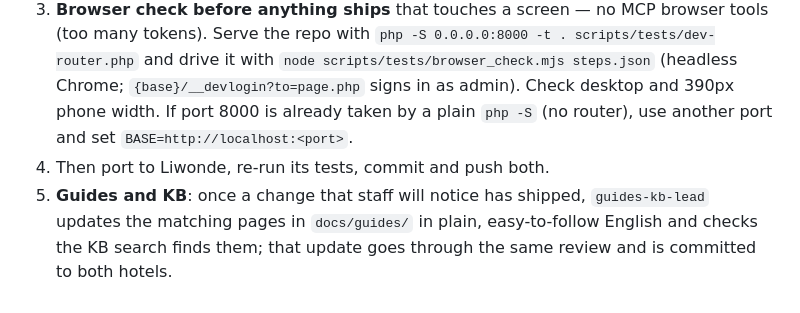
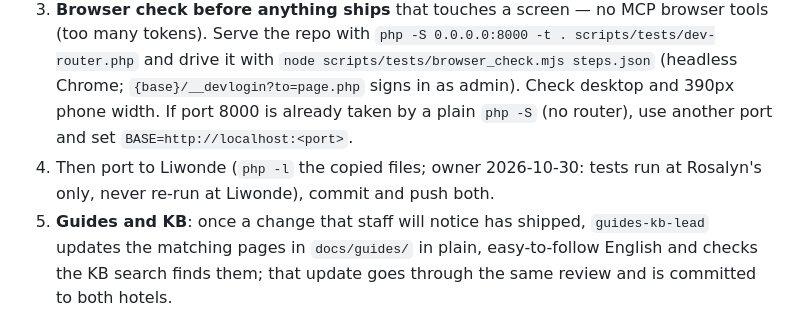
Before and after one commit to papauri/Liwonde_Sun_Hotel_2026, a Markdown page: .claude/DEPARTMENTS.md, the part around the change. Rendered like a GitHub page.

Commit message:
Rules: tests run at Rosalyn's only, Liwonde gets the port + php -l (owner); park CI test idea
Co-Authored-By: Claude Opus 5.5 <noreply@anthropic.com>

```diff
--- a/.claude/DEPARTMENTS.md
+++ b/.claude/DEPARTMENTS.md
@@ -91,7 +91,7 @@ each one CLOSE / DELETE / KEEP / BLOCK in the same transaction — nothing linke
    `{base}/__devlogin?to=page.php` signs in as admin). Check desktop and 390px phone width.
    If port 8000 is already taken by a plain `php -S` (no router), use another port and set
    `BASE=http://localhost:<port>`.
-4. Then port to Liwonde, re-run its tests, commit and push both.
+4. Then port to Liwonde (`php -l` the copied files; owner 2026-10-30: tests run at Rosalyn's only, never re-run at Liwonde), commit and push both.
 5. **Guides and KB**: once a change that staff will notice has shipped, `guides-kb-lead` updates the
    matching pages in `docs/guides/` in plain, easy-to-follow English and checks the KB search finds
    them; that update goes through the same review and is committed to both hotels.
```
